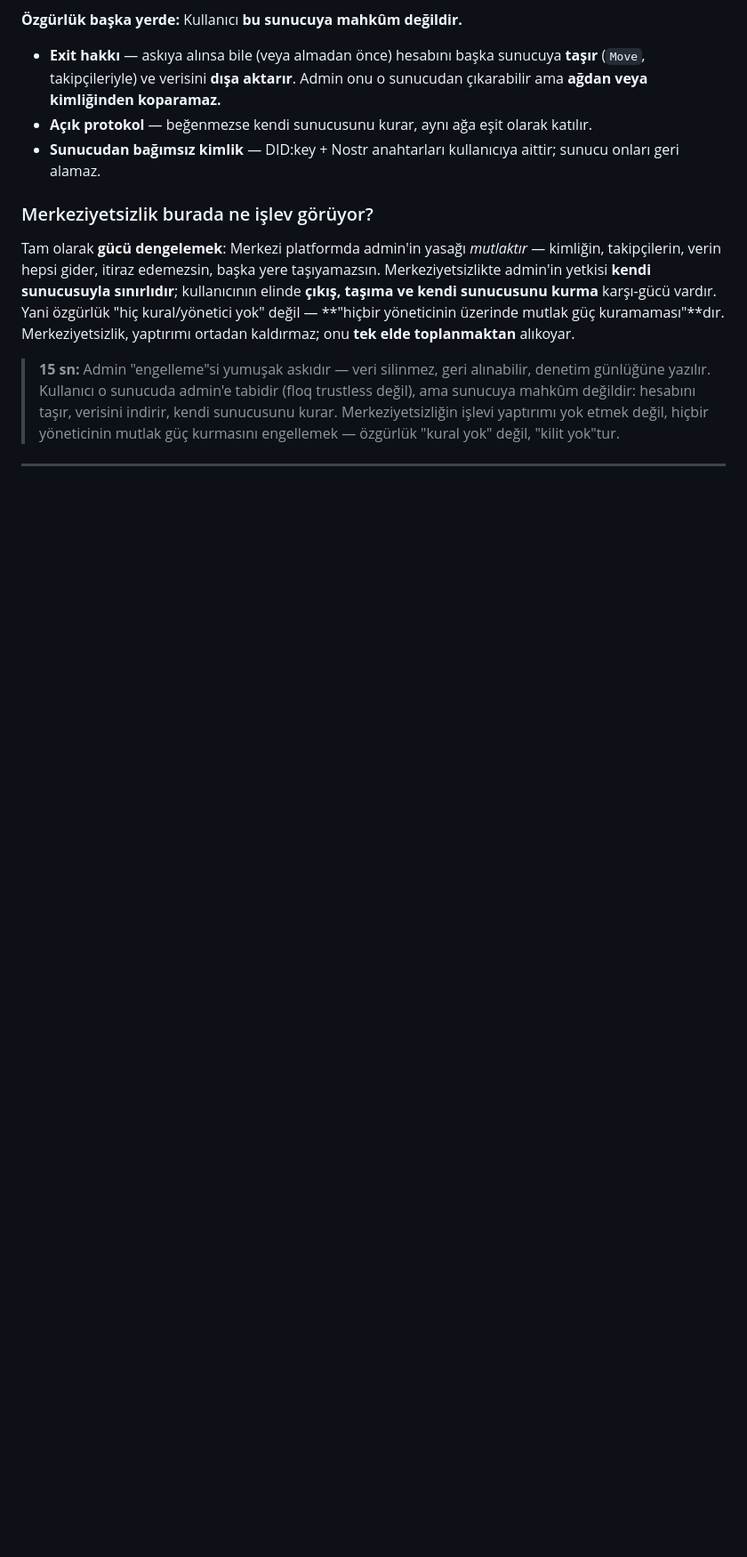
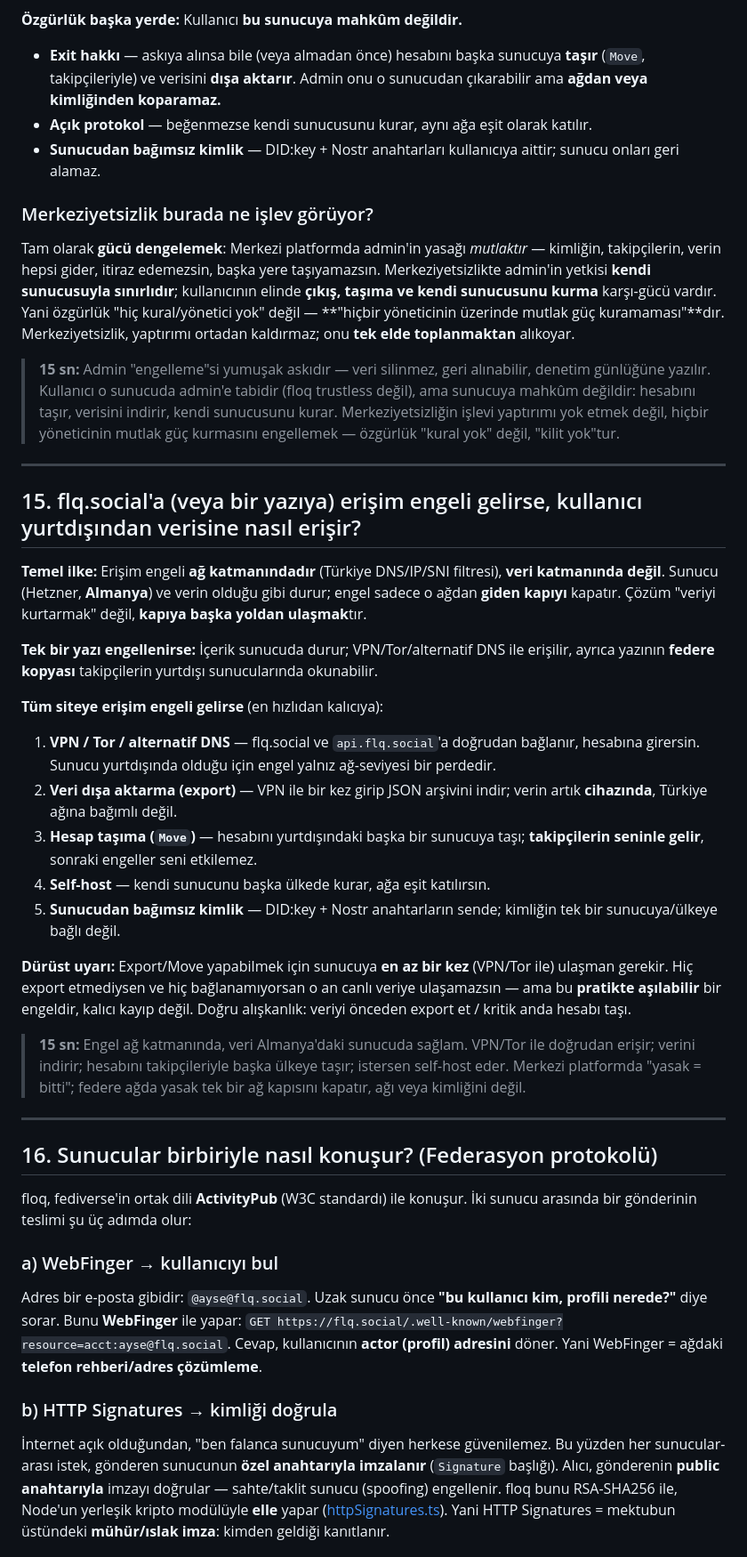
Before and after one commit to veysel-olam/floq, a Markdown page: SAVUNMA-SSS.md, the part around one of its changes. Shown at 89% size. Drawn GitHub-style; blank space fills up the shorter version.

Commit message:
docs: savunma SSS — yurtdışından erişim + federasyon protokolü (soru 15-16)
Co-Authored-By: Claude Opus 4.8 <noreply@anthropic.com>

```diff
--- a/SAVUNMA-SSS.md
+++ b/SAVUNMA-SSS.md
@@ -237,3 +237,32 @@ Tam olarak **gücü dengelemek**: Merkezi platformda admin'in yasağı *mutlakt
 
 ---
 
+## 15. flq.social'a (veya bir yazıya) erişim engeli gelirse, kullanıcı yurtdışından verisine nasıl erişir?
+
+**Temel ilke:** Erişim engeli **ağ katmanındadır** (Türkiye DNS/IP/SNI filtresi), **veri katmanında değil**. Sunucu (Hetzner, **Almanya**) ve verin olduğu gibi durur; engel sadece o ağdan **giden kapıyı** kapatır. Çözüm "veriyi kurtarmak" değil, **kapıya başka yoldan ulaşmak**tır.
+
+**Tek bir yazı engellenirse:** İçerik sunucuda durur; VPN/Tor/alternatif DNS ile erişilir, ayrıca yazının **federe kopyası** takipçilerin yurtdışı sunucularında okunabilir.
+
+**Tüm siteye erişim engeli gelirse** (en hızlıdan kalıcıya):
+1. **VPN / Tor / alternatif DNS** — flq.social ve `api.flq.social`'a doğrudan bağlanır, hesabına girersin. Sunucu yurtdışında olduğu için engel yalnız ağ-seviyesi bir perdedir.
+2. **Veri dışa aktarma (export)** — VPN ile bir kez girip JSON arşivini indir; verin artık **cihazında**, Türkiye ağına bağımlı değil.
+3. **Hesap taşıma (`Move`)** — hesabını yurtdışındaki başka bir sunucuya taşı; **takipçilerin seninle gelir**, sonraki engeller seni etkilemez.
+4. **Self-host** — kendi sunucunu başka ülkede kurar, ağa eşit katılırsın.
+5. **Sunucudan bağımsız kimlik** — DID:key + Nostr anahtarların sende; kimliğin tek bir sunucuya/ülkeye bağlı değil.
+
+**Dürüst uyarı:** Export/Move yapabilmek için sunucuya **en az bir kez** (VPN/Tor ile) ulaşman gerekir. Hiç export etmediysen ve hiç bağlanamıyorsan o an canlı veriye ulaşamazsın — ama bu **pratikte aşılabilir** bir engeldir, kalıcı kayıp değil. Doğru alışkanlık: veriyi önceden export et / kritik anda hesabı taşı.
+
+> **15 sn:** Engel ağ katmanında, veri Almanya'daki sunucuda sağlam. VPN/Tor ile doğrudan erişir; verini indirir; hesabını takipçileriyle başka ülkeye taşır; istersen self-host eder. Merkezi platformda "yasak = bitti"; federe ağda yasak tek bir ağ kapısını kapatır, ağı veya kimliğini değil.
+
+---
+
+## 16. Sunucular birbiriyle nasıl konuşur? (Federasyon protokolü)
+
+floq, fediverse'in ortak dili **ActivityPub** (W3C standardı) ile konuşur. İki sunucu arasında bir gönderinin teslimi şu üç adımda olur:
+
+### a) WebFinger → kullanıcıyı bul
+Adres bir e-posta gibidir: `@ayse@flq.social`. Uzak sunucu önce **"bu kullanıcı kim, profili nerede?"** diye sorar. Bunu **WebFinger** ile yapar: `GET https://flq.social/.well-known/webfinger?resource=acct:ayse@flq.social`. Cevap, kullanıcının **actor (profil) adresini** döner. Yani WebFinger = ağdaki **telefon rehberi/adres çözümleme**.
+
+### b) HTTP Signatures → kimliği doğrula
+İnternet açık olduğundan, "ben falanca sunucuyum" diyen herkese güvenilemez. Bu yüzden her sunucular-arası istek, gönderen sunucunun **özel anahtarıyla imzalanır** (`Signature` başlığı). Alıcı, gönderenin **public anahtarıyla** imzayı doğrular — sahte/taklit sunucu (spoofing) engellenir. floq bunu RSA-SHA256 ile, Node'un yerleşik kripto modülüyle **elle** yapar ([httpSignatures.ts](apps/api/src/lib/httpSignatures.ts)). Yani HTTP Signatures = mektubun üstündeki **mühür/ıslak imza**: kimden geldiği kanıtlanır.
+
```
Also changed, not shown: other parts of SAVUNMA-SSS.md (+14 -0 lines).
